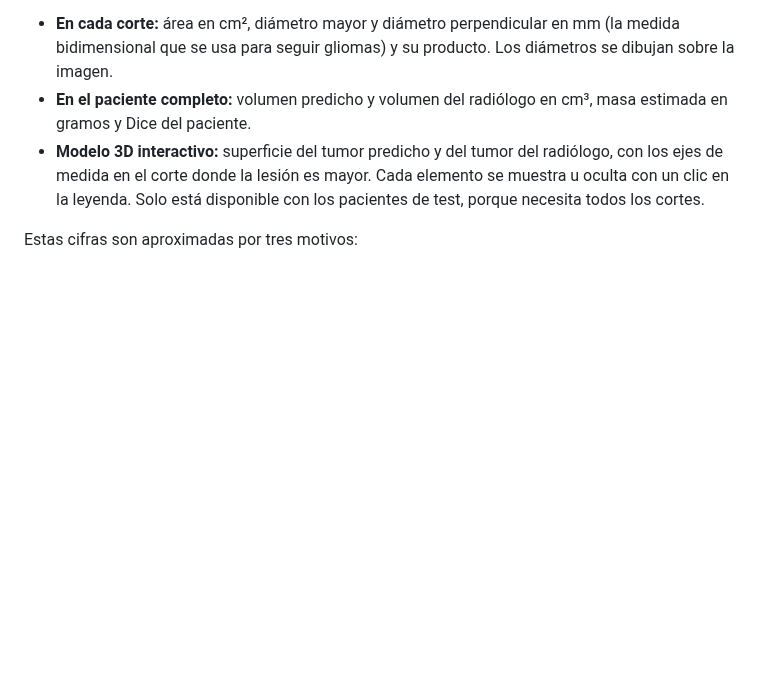
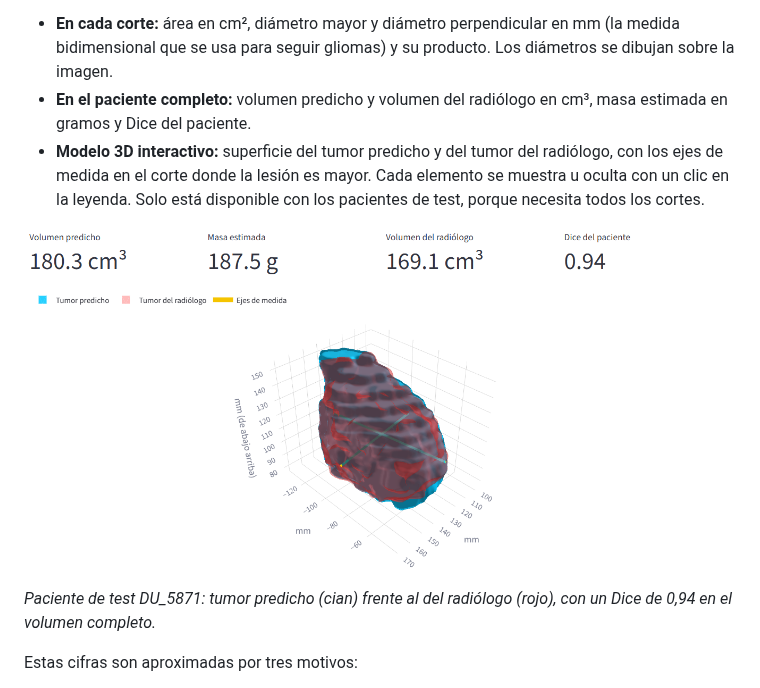
Before and after one commit to diegocorralesobregon-png/segmentacion-tumores-mri, a Markdown page: README.md, the part around the change. Drawn GitHub-style; pictures changed too: resultados/demo_3d.png (added); blank space fills up the shorter version.

Commit message:
README: medidas y modelo 3D

```diff
--- a/README.md
+++ b/README.md
@@ -76,6 +76,10 @@ La demo, además de segmentar cada corte, calcula medidas y reconstruye el tumor
 - **En cada corte:** área en cm², diámetro mayor y diámetro perpendicular en mm (la medida bidimensional que se usa para seguir gliomas) y su producto. Los diámetros se dibujan sobre la imagen.
 - **En el paciente completo:** volumen predicho y volumen del radiólogo en cm³, masa estimada en gramos y Dice del paciente.
 - **Modelo 3D interactivo:** superficie del tumor predicho y del tumor del radiólogo, con los ejes de medida en el corte donde la lesión es mayor. Cada elemento se muestra u oculta con un clic en la leyenda. Solo está disponible con los pacientes de test, porque necesita todos los cortes.
+
+![Modelo 3D](resultados/demo_3d.png)
+
+*Paciente de test DU_5871: tumor predicho (cian) frente al del radiólogo (rojo), con un Dice de 0,94 en el volumen completo.*
 
 Estas cifras son aproximadas por tres motivos:
 
```
